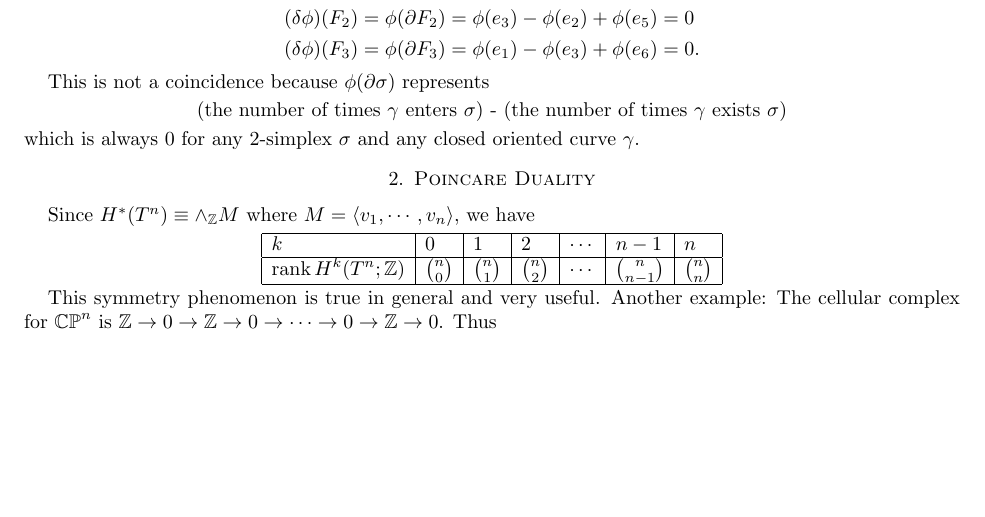
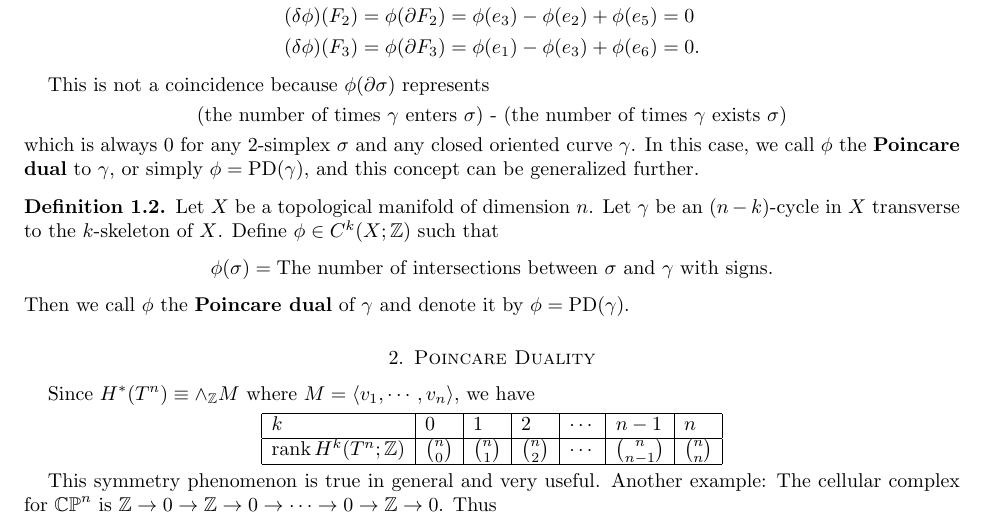
Before and after one commit to hidenori-shinohara/algebraic_toplogy_notes, a LaTeX paper (algebraic_topology_2.tex): part of page 2 of 4 before the commit and part of page 2 of 5 after it, cut so that both start at the same text, the shorter picture padded with empty space. Compiled offline with pdfLaTeX.

Commit message:
Poincare dual

```diff
--- a/algebraic_topology_2.tex
+++ b/algebraic_topology_2.tex
@@ -67,6 +67,7 @@
 \DeclareMathOperator{\bd}{bd}
 \DeclareMathOperator{\supp}{supp}
 \DeclareMathOperator{\sgn}{sgn}
+\DeclareMathOperator{\PD}{PD}
 
 \makeatletter
 \let\c@equation\c@thm
@@ -121,7 +122,18 @@
     (the number of times $\gamma$ enters $\sigma$) - (the number of times $\gamma$ exists $\sigma$)
   \end{center}
   which is always 0 for any 2-simplex $\sigma$ and any closed oriented curve $\gamma$.
+  In this case, we call $\phi$ the \textbf{Poincare dual} to $\gamma$, or simply $\phi = \PD(\gamma)$, and this concept can be generalized further.
 \end{exmp}
+
+\begin{defn}
+  Let $X$ be a topological manifold of dimension $n$.
+  Let $\gamma$ be an $(n - k)$-cycle in $X$ transverse to the $k$-skeleton of $X$.
+  Define $\phi \in C^{k}(X; \mathbb{Z})$ such that
+  \begin{align*}
+    \phi(\sigma) &= \text{The number of intersections between $\sigma$ and $\gamma$ with signs}.
+  \end{align*}
+  Then we call $\phi$ the \textbf{Poincare dual} of $\gamma$ and denote it by $\phi = \PD(\gamma)$.
+\end{defn}
 
 \section{Poincare Duality}
 
```
Also changed, not shown: algebraic_topology_2.pdf.
